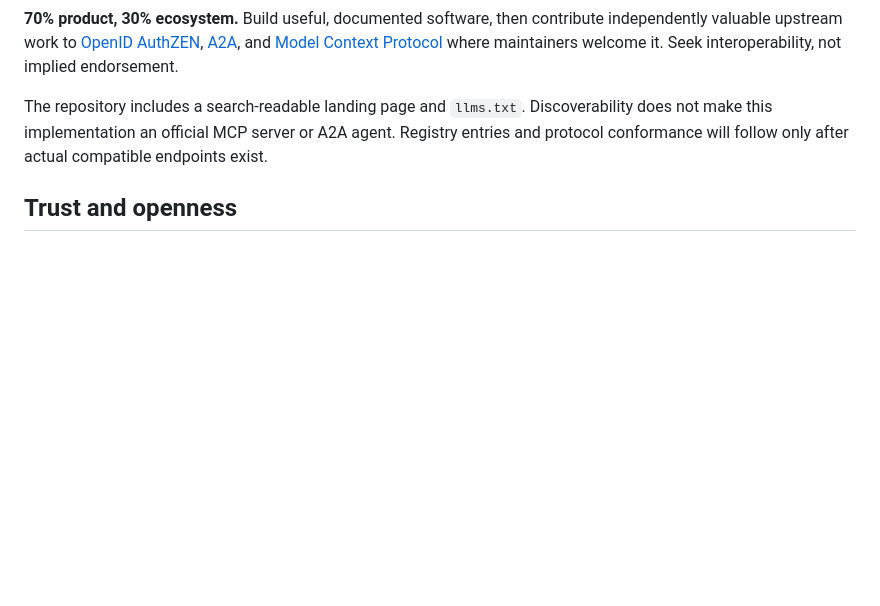
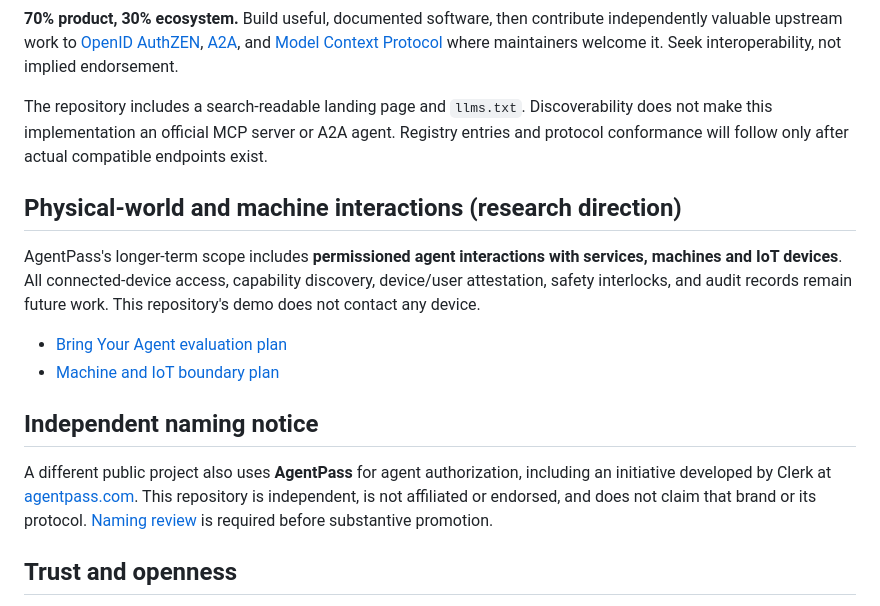
Before and after one commit to AbdulkadirKhoujja/agent-pass, a Markdown page: README.md, the part around the change. GitHub-like rendering; blank space fills up the shorter version.

Commit message:
docs: clarify independent branding and original research scope in README.md

```diff
--- a/README.md
+++ b/README.md
@@ -44,6 +44,17 @@ An allowed request produces a synthetic catalogue result and a **checksum-only**
 
 The repository includes a search-readable landing page and `llms.txt`. Discoverability does not make this implementation an official MCP server or A2A agent. Registry entries and protocol conformance will follow only after actual compatible endpoints exist.
 
+## Physical-world and machine interactions (research direction)
+
+AgentPass's longer-term scope includes **permissioned agent interactions with services, machines and IoT devices**. All connected-device access, capability discovery, device/user attestation, safety interlocks, and audit records remain future work. This repository's demo does not contact any device.
+
+- [Bring Your Agent evaluation plan](docs/BRING_YOUR_AGENT.md)
+- [Machine and IoT boundary plan](docs/IOT_SCOPE.md)
+
+## Independent naming notice
+
+A different public project also uses **AgentPass** for agent authorization, including an initiative developed by Clerk at [agentpass.com](https://agentpass.com/). This repository is independent, is not affiliated or endorsed, and does not claim that brand or its protocol. [Naming review](docs/NAME_COLLISION.md) is required before substantive promotion.
+
 ## Trust and openness
 
 Do not store credentials, private user workflows, identity documents, secrets, production receipts, or real authorization decisions in this repository. Never infer consent from discovery or a model-generated statement. Report vulnerabilities privately, as described in [SECURITY.md](SECURITY.md).
```
